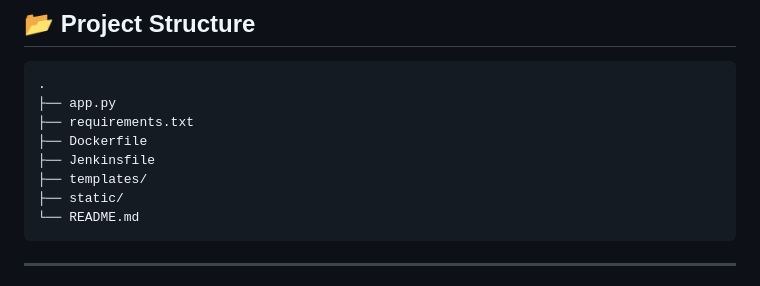
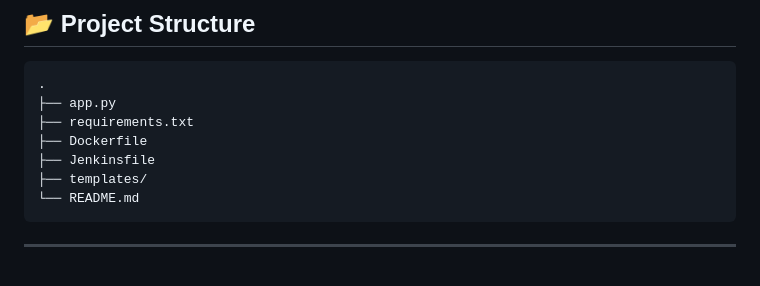
Before and after one commit to vaibhav1202dev/Flask, a Markdown page: README.md, the part around the change. Drawn GitHub-style.

````diff
--- a/README.md
+++ b/README.md
@@ -70,7 +70,6 @@ Flask Web Application
 ├── Dockerfile
 ├── Jenkinsfile
 ├── templates/
-├── static/
 └── README.md
 ```
 
````
